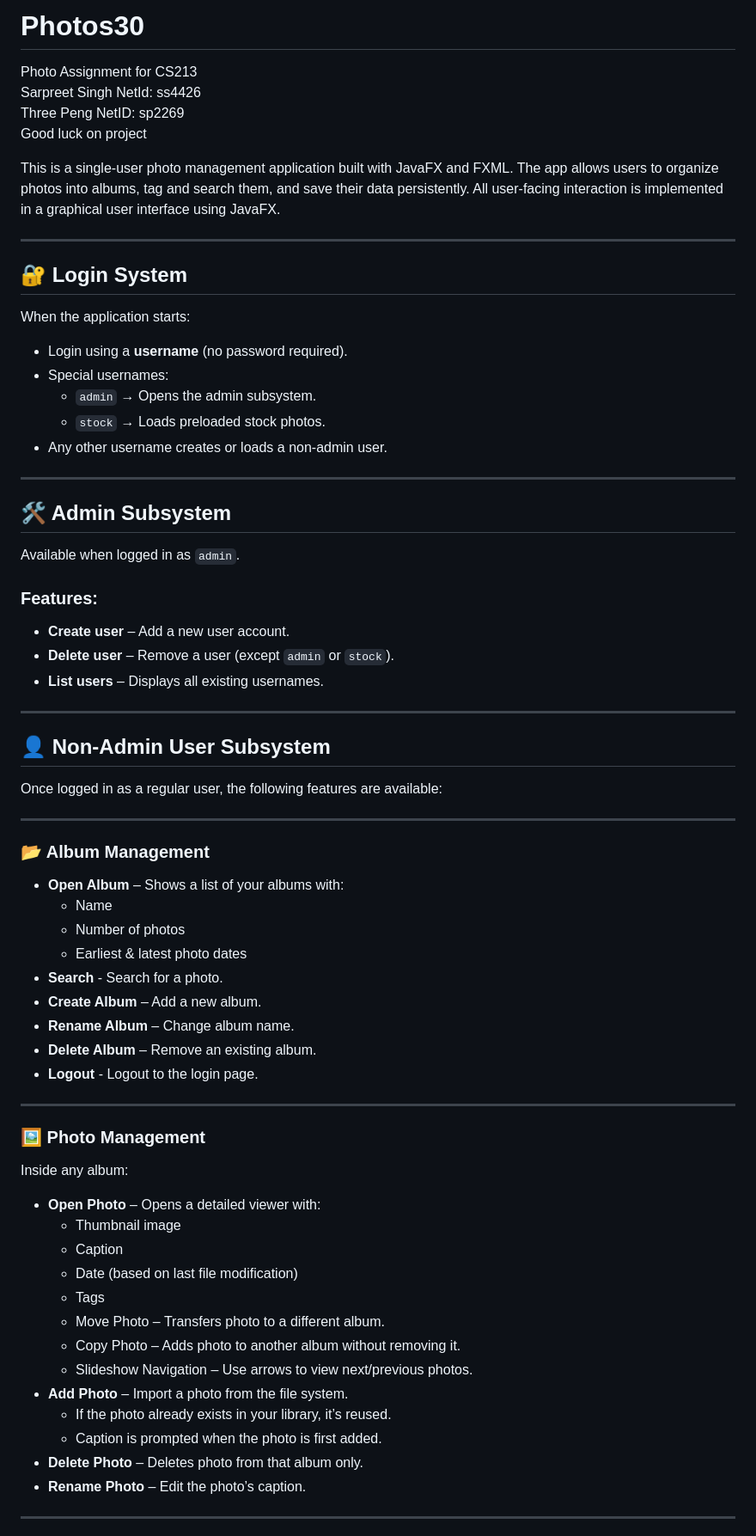
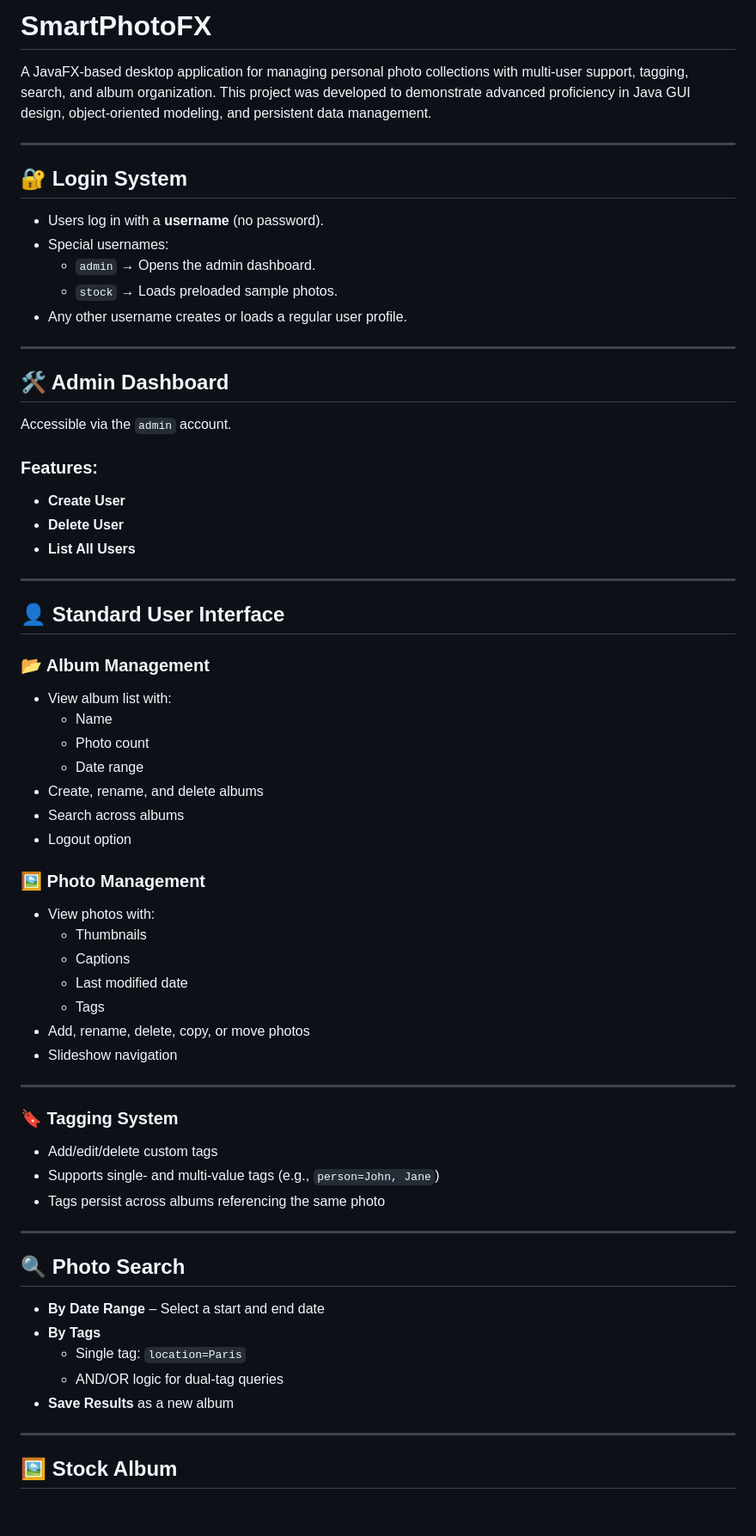
Before and after one commit to SiruipThree/SmartPhotoFX, a Markdown page: README.md, the part around the change printed below. Shown: that part at 86% size. Drawn GitHub-style; blank space fills up the shorter version.

```diff
--- a/README.md
+++ b/README.md
@@ -1,74 +1,71 @@
-# Photos30
-Photo Assignment for CS213
-Sarpreet Singh NetId: ss4426
-Three Peng NetID: sp2269
-Good luck on project
+# SmartPhotoFX
 
-This is a single-user photo management application built with JavaFX and FXML. The app allows users to organize photos into albums, tag and search them, and save their data persistently. All user-facing interaction is implemented in a graphical user interface using JavaFX.
+A JavaFX-based desktop application for managing personal photo collections with multi-user support, tagging, search, and album organization. This project was developed to demonstrate advanced proficiency in Java GUI design, object-oriented modeling, and persistent data management.
 
 ---
 
 ## 🔐 Login System
 
-When the application starts:
-
-- Login using a **username** (no password required).
+- Users log in with a **username** (no password).
 - Special usernames:
-  - `admin` → Opens the admin subsystem.
-  - `stock` → Loads preloaded stock photos.
-- Any other username creates or loads a non-admin user.
+  - `admin` → Opens the admin dashboard.
+  - `stock` → Loads preloaded sample photos.
+- Any other username creates or loads a regular user profile.
 
 ---
 
-## 🛠 Admin Subsystem
+## 🛠 Admin Dashboard
 
-Available when logged in as `admin`.
+Accessible via the `admin` account.
 
 ### Features:
-- **Create user** – Add a new user account.
-- **Delete user** – Remove a user (except `admin` or `stock`).
-- **List users** – Displays all existing usernames.
+- **Create User**
+- **Delete User**
+- **List All Users**
 
 ---
 
-## 👤 Non-Admin User Subsystem
+## 👤 Standard User Interface
 
-Once logged in as a regular user, the following features are available:
+### 📂 Album Management
+
+- View album list with:
+  - Name
+  - Photo count
+  - Date range
+- Create, rename, and delete albums
+- Search across albums
+- Logout option
+
+### 🖼 Photo Management
+
+- View photos with:
+  - Thumbnails
+  - Captions
+  - Last modified date
+  - Tags
+- Add, rename, delete, copy, or move photos
+- Slideshow navigation
 
 ---
 
-### 📂 Album Management
+### 🔖 Tagging System
 
-- **Open Album** – Shows a list of your albums with:
-  - Name
-  - Number of photos
-  - Earliest & latest photo dates
-- **Search** - Search for a photo.
-- **Create Album** – Add a new album.
-- **Rename Album** – Change album name.
-- **Delete Album** – Remove an existing album.
-- **Logout** - Logout to the login page.
+- Add/edit/delete custom tags
+- Supports single- and multi-value tags (e.g., `person=John, Jane`)
+- Tags persist across albums referencing the same photo
 
 ---
 
-### 🖼 Photo Management
+## 🔍 Photo Search
 
-Inside any album:
-
-- **Open Photo** – Opens a detailed viewer with:
-  - Thumbnail image
-  - Caption
-  - Date (based on last file modification)
-  - Tags
-  - Move Photo – Transfers photo to a different album.
-  - Copy Photo – Adds photo to another album without removing it.
-  - Slideshow Navigation – Use arrows to view next/previous photos.
-- **Add Photo** – Import a photo from the file system.
-  - If the photo already exists in your library, it’s reused.
-  - Caption is prompted when the photo is first added.
-- **Delete Photo** – Deletes photo from that album only.
-- **Rename Photo** – Edit the photo’s caption.
+- **By Date Range** – Select a start and end date
+- **By Tags**
+  - Single tag: `location=Paris`
+  - AND/OR logic for dual-tag queries
+- **Save Results** as a new album
 
 ---
 
+## 🖼 Stock Album
 
```
Also changed, not shown: other parts of README.md (+31 -51 lines).
